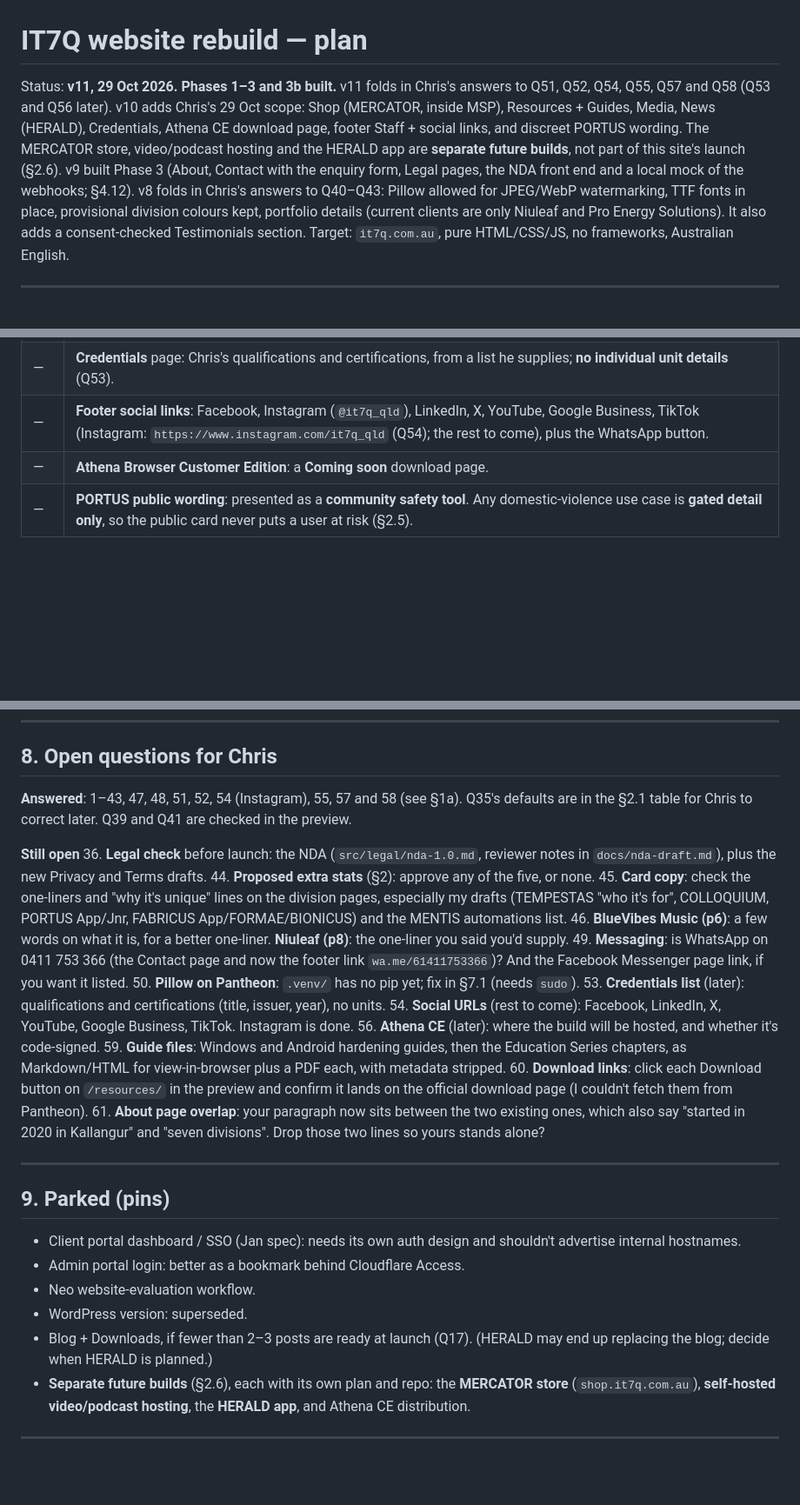
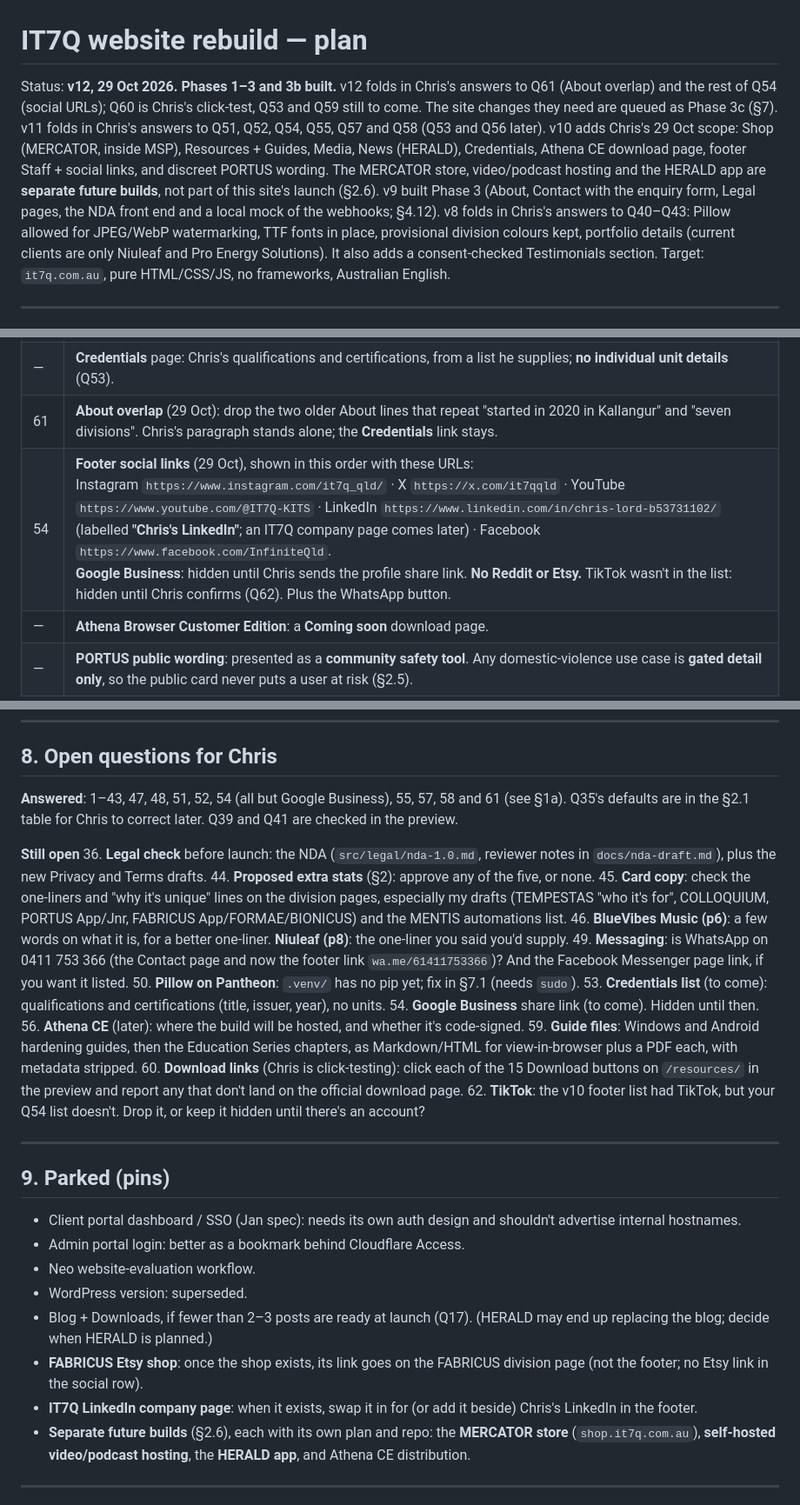
Before and after one commit to IT7Q/it7q-website, a Markdown page: PLAN.md, 3 parts joined by grey strips. Shown at 87% size. Rendered like a GitHub page; blank space fills up the shorter version.

Commit message:
Plan v12: answers to Q61 and Q54 social URLs
About overlap lines to go; five footer social URLs with LinkedIn
labelled as Chris's; Google Business hidden until its link arrives;
no Reddit/Etsy. Q62 asks about TikTok. Etsy shop and LinkedIn company
page pinned. Phase 3c queued, not started.

Co-Authored-By: Claude Opus 5.5 <noreply@anthropic.com>

```diff
--- a/PLAN.md
+++ b/PLAN.md
@@ -1,6 +1,6 @@
 # IT7Q website rebuild — plan
 
-Status: **v11, 29 Oct 2026. Phases 1–3 and 3b built.** v11 folds in Chris's answers to Q51, Q52, Q54, Q55, Q57 and Q58 (Q53 and Q56 later). v10 adds Chris's 29 Oct scope: Shop (MERCATOR, inside MSP), Resources + Guides, Media, News (HERALD), Credentials, Athena CE download page, footer Staff + social links, and discreet PORTUS wording. The MERCATOR store, video/podcast hosting and the HERALD app are **separate future builds**, not part of this site's launch (§2.6). v9 built Phase 3 (About, Contact with the enquiry form, Legal pages, the NDA front end and a local mock of the webhooks; §4.12). v8 folds in Chris's answers to Q40–Q43: Pillow allowed for JPEG/WebP watermarking, TTF fonts in place, provisional division colours kept, portfolio details (current clients are only Niuleaf and Pro Energy Solutions). It also adds a consent-checked Testimonials section.
+Status: **v12, 29 Oct 2026. Phases 1–3 and 3b built.** v12 folds in Chris's answers to Q61 (About overlap) and the rest of Q54 (social URLs); Q60 is Chris's click-test, Q53 and Q59 still to come. The site changes they need are queued as Phase 3c (§7). v11 folds in Chris's answers to Q51, Q52, Q54, Q55, Q57 and Q58 (Q53 and Q56 later). v10 adds Chris's 29 Oct scope: Shop (MERCATOR, inside MSP), Resources + Guides, Media, News (HERALD), Credentials, Athena CE download page, footer Staff + social links, and discreet PORTUS wording. The MERCATOR store, video/podcast hosting and the HERALD app are **separate future builds**, not part of this site's launch (§2.6). v9 built Phase 3 (About, Contact with the enquiry form, Legal pages, the NDA front end and a local mock of the webhooks; §4.12). v8 folds in Chris's answers to Q40–Q43: Pillow allowed for JPEG/WebP watermarking, TTF fonts in place, provisional division colours kept, portfolio details (current clients are only Niuleaf and Pro Energy Solutions). It also adds a consent-checked Testimonials section.
 Target: `it7q.com.au`, pure HTML/CSS/JS, no frameworks, Australian English.
 
 ---
@@ -135,7 +135,8 @@ Kept for the record. The packs used a different palette from the card; Chris cho
 | — | **Resources** (29 Oct): recommended FOSS software (15 entries) + the **Guides** section (IT7Q Client Education Series + device-hardening manuals). Download buttons go to each project's **official** download page; IT7Q never hosts binaries (§2.4). |
 | — | **Media** (IT7Q's own self-hosted video channel + podcast) and **News** (**HERALD**, IT7Q's own tech-news and updates feed): **Coming soon** placeholder pages only (§2.6). |
 | — | **Credentials** page: Chris's qualifications and certifications, from a list he supplies; **no individual unit details** (Q53). |
-| — | **Footer social links**: Facebook, Instagram (`@it7q_qld`), LinkedIn, X, YouTube, Google Business, TikTok (Instagram: `https://www.instagram.com/it7q_qld` (Q54); the rest to come), plus the WhatsApp button. |
+| 61 | **About overlap** (29 Oct): drop the two older About lines that repeat "started in 2020 in Kallangur" and "seven divisions". Chris's paragraph stands alone; the **Credentials** link stays. |
+| 54 | **Footer social links** (29 Oct), shown in this order with these URLs:<br>Instagram `https://www.instagram.com/it7q_qld/` · X `https://x.com/it7qqld` · YouTube `https://www.youtube.com/@IT7Q-KITS` · LinkedIn `https://www.linkedin.com/in/chris-lord-b53731102/` (labelled **"Chris's LinkedIn"**; an IT7Q company page comes later) · Facebook `https://www.facebook.com/InfiniteQld`.<br>**Google Business**: hidden until Chris sends the profile share link. **No Reddit or Etsy.** TikTok wasn't in the list: hidden until Chris confirms (Q62). Plus the WhatsApp button. |
 | — | **Athena Browser Customer Edition**: a **Coming soon** download page. |
 | — | **PORTUS public wording**: presented as a **community safety tool**. Any domestic-violence use case is **gated detail only**, so the public card never puts a user at risk (§2.5). |
 
@@ -843,7 +845,7 @@ rm -rf .venv && python3 -m venv .venv  # recreate it, now with pip
 
 ## 8. Open questions for Chris
 
-**Answered**: 1–43, 47, 48, 51, 52, 54 (Instagram), 55, 57 and 58 (see §1a). Q35's defaults are in the §2.1 table for Chris to correct later. Q39 and Q41 are checked in the preview.
+**Answered**: 1–43, 47, 48, 51, 52, 54 (all but Google Business), 55, 57, 58 and 61 (see §1a). Q35's defaults are in the §2.1 table for Chris to correct later. Q39 and Q41 are checked in the preview.
 
 **Still open**
 36. **Legal check** before launch: the NDA (`src/legal/nda-1.0.md`, reviewer notes in `docs/nda-draft.md`), plus the new Privacy and Terms drafts.
@@ -852,12 +854,12 @@ rm -rf .venv && python3 -m venv .venv  # recreate it, now with pip
 46. **BlueVibes Music (p6)**: a few words on what it is, for a better one-liner. **Niuleaf (p8)**: the one-liner you said you'd supply.
 49. **Messaging**: is WhatsApp on 0411 753 366 (the Contact page and now the footer link `wa.me/61411753366`)? And the Facebook Messenger page link, if you want it listed.
 50. **Pillow on Pantheon**: `.venv/` has no pip yet; fix in §7.1 (needs `sudo`).
-53. **Credentials list** (later): qualifications and certifications (title, issuer, year), no units.
-54. **Social URLs** (rest to come): Facebook, LinkedIn, X, YouTube, Google Business, TikTok. Instagram is done.
+53. **Credentials list** (to come): qualifications and certifications (title, issuer, year), no units.
+54. **Google Business** share link (to come). Hidden until then.
 56. **Athena CE** (later): where the build will be hosted, and whether it's code-signed.
 59. **Guide files**: Windows and Android hardening guides, then the Education Series chapters, as Markdown/HTML for view-in-browser plus a PDF each, with metadata stripped.
-60. **Download links**: click each Download button on `/resources/` in the preview and confirm it lands on the official download page (I couldn't fetch them from Pantheon).
-61. **About page overlap**: your paragraph now sits between the two existing ones, which also say "started in 2020 in Kallangur" and "seven divisions". Drop those two lines so yours stands alone?
+60. **Download links** (Chris is click-testing): click each of the 15 Download buttons on `/resources/` in the preview and report any that don't land on the official download page.
+62. **TikTok**: the v10 footer list had TikTok, but your Q54 list doesn't. Drop it, or keep it hidden until there's an account?
 
 ---
 
@@ -867,6 +869,8 @@ rm -rf .venv && python3 -m venv .venv  # recreate it, now with pip
 - Neo website-evaluation workflow.
 - WordPress version: superseded.
 - Blog + Downloads, if fewer than 2–3 posts are ready at launch (Q17). (HERALD may end up replacing the blog; decide when HERALD is planned.)
+- **FABRICUS Etsy shop**: once the shop exists, its link goes on the FABRICUS division page (not the footer; no Etsy link in the social row).
+- **IT7Q LinkedIn company page**: when it exists, swap it in for (or add it beside) Chris's LinkedIn in the footer.
 - **Separate future builds** (§2.6), each with its own plan and repo: the **MERCATOR store** (`shop.it7q.com.au`), **self-hosted video/podcast hosting**, the **HERALD app**, and Athena CE distribution.
 
 ---
```
Also changed, not shown: other parts of PLAN.md (+3 -1 lines).
